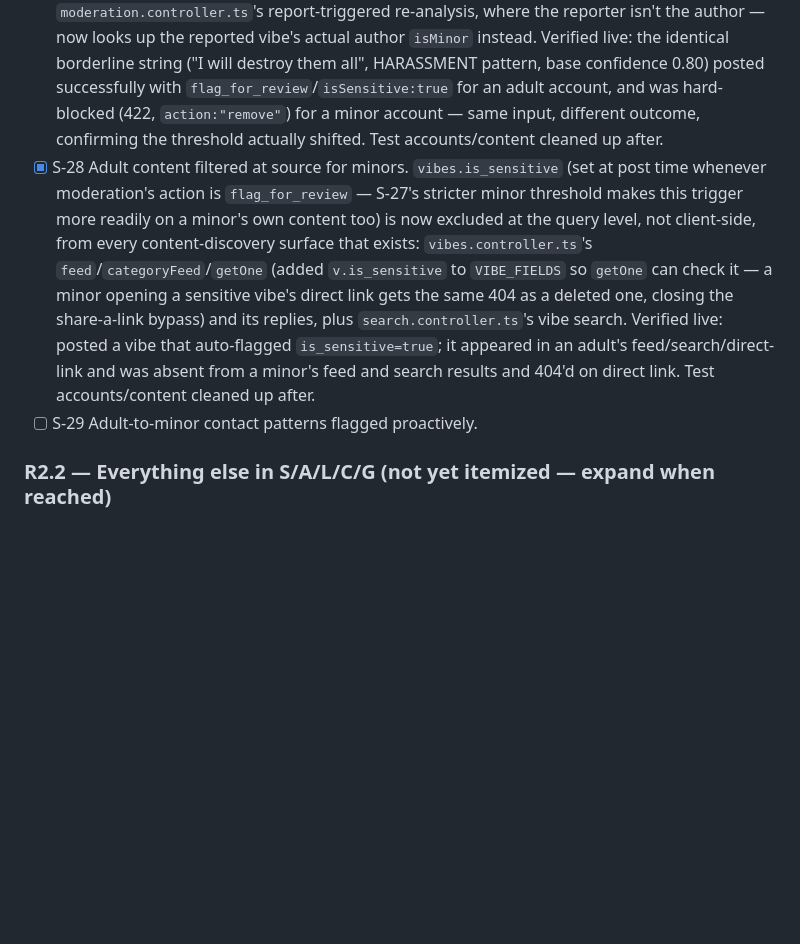
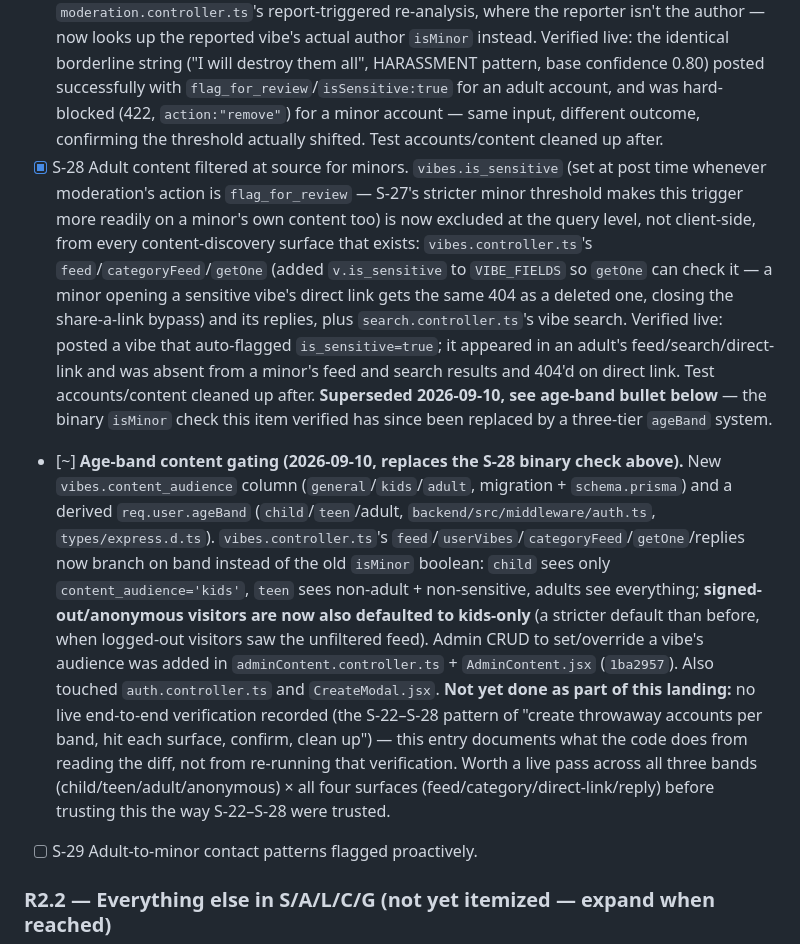
Before and after one commit to oluokunkabiru/vylapp, a Markdown page: docs/PROJECT_PLAN.md, the part around one of its changes. Drawn GitHub-style; blank space fills up the shorter version.

```diff
--- a/docs/PROJECT_PLAN.md
+++ b/docs/PROJECT_PLAN.md
@@ -99,7 +99,8 @@ This file supersedes those for day-to-day execution — item IDs (`D-`, `I-`, `V
 - [x] S-25 Minor accounts cannot host Spaces. `spaces.controller.ts`'s `create()` now looks up the caller's `isMinor` flag and refuses (403) before creating the Space; joining/listening is untouched. Verified live: minor host → 403, adult host → 201 (control). Test account and space cleaned up after.
 - [x] S-26 No monetisation or payouts for minor accounts. Added a shared `blockIfMinor()` check in `creator.controller.ts` at the three entry points that actually turn an account into a paid creator or move money out: `upsertProfile` (becoming a creator), `createTier` (selling subscriptions), and `payoutRequest` (withdrawing balance). Scope note: this gates the minor's own *earning* side, not their *spending* side (`subscribe`/`superVibe`, where a minor pays someone else) — the doc item reads as "no monetisation or payouts for minor accounts," i.e. the account can't be monetized, not a general purchase restriction, and no payment processor exists yet to make that distinction consequential either way. Verified live: minor blocked from all three endpoints (403), adult control succeeds unaffected. Test account cleaned up after.
 - [x] S-27 Stricter moderation thresholds for minor-authored content. `req.user` never carried `isMinor` before this — added it to the `AuthUser` type and populated it in both `authenticate`/`optionalAuth` (`backend/src/middleware/auth.ts`), free since the user row is already fetched there for the suspended/deactivated check. `ModerationEngine.analyzeContent`/`analyzeContentSync` (`moderationEngine.ts`) gained an `is_minor` context flag that adds the same +0.20 confidence boost as the existing report-count/account-age/prior-violation signals, pushing borderline content across the flag/remove thresholds sooner. Wired into every author-side moderation call: `vibes.controller.ts` (create/update), `forum.controller.ts` (createThread/createReply), `learn.controller.ts` (applyEducator bio/createCourse/rateCourse review). The one reactive case — `moderation.controller.ts`'s report-triggered re-analysis, where the reporter isn't the author — now looks up the reported vibe's actual author `isMinor` instead. Verified live: the identical borderline string ("I will destroy them all", HARASSMENT pattern, base confidence 0.80) posted successfully with `flag_for_review`/`isSensitive:true` for an adult account, and was hard-blocked (422, `action:"remove"`) for a minor account — same input, different outcome, confirming the threshold actually shifted. Test accounts/content cleaned up after.
-- [x] S-28 Adult content filtered at source for minors. `vibes.is_sensitive` (set at post time whenever moderation's action is `flag_for_review` — S-27's stricter minor threshold makes this trigger more readily on a minor's own content too) is now excluded at the query level, not client-side, from every content-discovery surface that exists: `vibes.controller.ts`'s `feed`/`categoryFeed`/`getOne` (added `v.is_sensitive` to `VIBE_FIELDS` so `getOne` can check it — a minor opening a sensitive vibe's direct link gets the same 404 as a deleted one, closing the share-a-link bypass) and its replies, plus `search.controller.ts`'s vibe search. Verified live: posted a vibe that auto-flagged `is_sensitive=true`; it appeared in an adult's feed/search/direct-link and was absent from a minor's feed and search results and 404'd on direct link. Test accounts/content cleaned up after.
+- [x] S-28 Adult content filtered at source for minors. `vibes.is_sensitive` (set at post time whenever moderation's action is `flag_for_review` — S-27's stricter minor threshold makes this trigger more readily on a minor's own content too) is now excluded at the query level, not client-side, from every content-discovery surface that exists: `vibes.controller.ts`'s `feed`/`categoryFeed`/`getOne` (added `v.is_sensitive` to `VIBE_FIELDS` so `getOne` can check it — a minor opening a sensitive vibe's direct link gets the same 404 as a deleted one, closing the share-a-link bypass) and its replies, plus `search.controller.ts`'s vibe search. Verified live: posted a vibe that auto-flagged `is_sensitive=true`; it appeared in an adult's feed/search/direct-link and was absent from a minor's feed and search results and 404'd on direct link. Test accounts/content cleaned up after. **Superseded 2026-09-10, see age-band bullet below** — the binary `isMinor` check this item verified has since been replaced by a three-tier `ageBand` system.
+- [~] **Age-band content gating (2026-09-10, replaces the S-28 binary check above).** New `vibes.content_audience` column (`general`/`kids`/`adult`, migration + `schema.prisma`) and a derived `req.user.ageBand` (`child`/`teen`/adult, `backend/src/middleware/auth.ts`, `types/express.d.ts`). `vibes.controller.ts`'s `feed`/`userVibes`/`categoryFeed`/`getOne`/replies now branch on band instead of the old `isMinor` boolean: `child` sees only `content_audience='kids'`, `teen` sees non-adult + non-sensitive, adults see everything; **signed-out/anonymous visitors are now also defaulted to kids-only** (a stricter default than before, when logged-out visitors saw the unfiltered feed). Admin CRUD to set/override a vibe's audience was added in `adminContent.controller.ts` + `AdminContent.jsx` (`1ba2957`). Also touched `auth.controller.ts` and `CreateModal.jsx`. **Not yet done as part of this landing:** no live end-to-end verification recorded (the S-22–S-28 pattern of "create throwaway accounts per band, hit each surface, confirm, clean up") — this entry documents what the code does from reading the diff, not from re-running that verification. Worth a live pass across all three bands (child/teen/adult/anonymous) × all four surfaces (feed/category/direct-link/reply) before trusting this the way S-22–S-28 were trusted.
 - [ ] S-29 Adult-to-minor contact patterns flagged proactively.
 
 ### R2.2 — Everything else in S/A/L/C/G (not yet itemized — expand when reached)
```
Also changed, not shown: other parts of docs/PROJECT_PLAN.md (+6 -0 lines).
